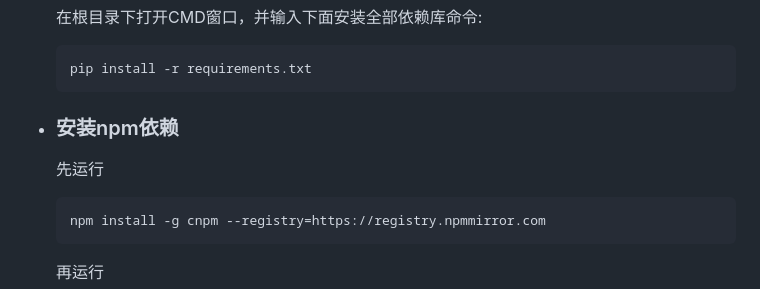
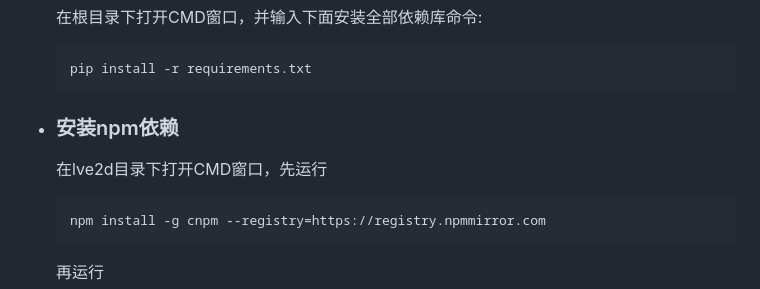
Before and after one commit to NEKOparapa/MeidoAGI, a Markdown page: README.md, the part around the change. Drawn GitHub-style.

````diff
--- a/README.md
+++ b/README.md
@@ -20,7 +20,7 @@
    pip install -r requirements.txt
    ```
 * ### 安装npm依赖
-   先运行
+   在lve2d目录下打开CMD窗口，先运行
    ```
    npm install -g cnpm --registry=https://registry.npmmirror.com
    ```
````
